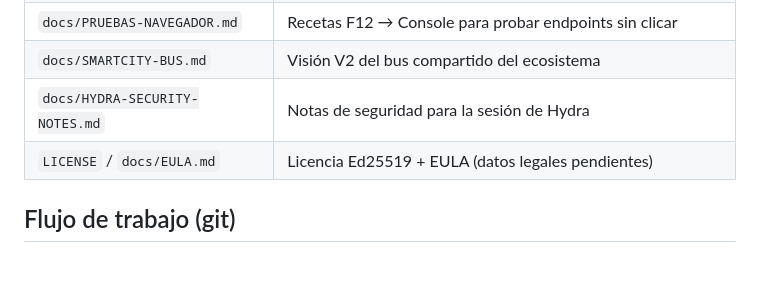
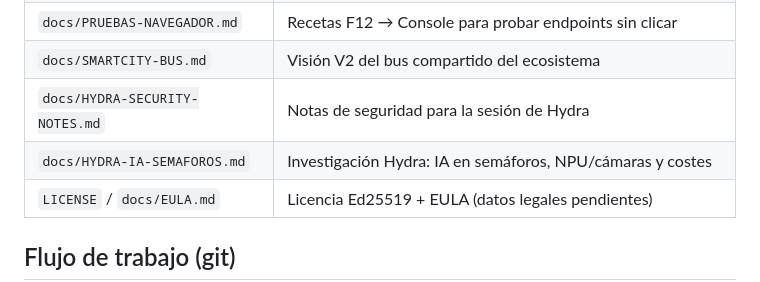
Before and after one commit to r2ocelot-ui/Phoenix-Ligth, a Markdown page: CLAUDE.md, the part around the change. Rendered like a GitHub page; blank space fills up the shorter version.

```diff
--- a/CLAUDE.md
+++ b/CLAUDE.md
@@ -25,6 +25,7 @@ Backend FastAPI + MQTT; panel web de una sola página.
 | `docs/PRUEBAS-NAVEGADOR.md` | Recetas F12 → Console para probar endpoints sin clicar |
 | `docs/SMARTCITY-BUS.md` | Visión V2 del bus compartido del ecosistema |
 | `docs/HYDRA-SECURITY-NOTES.md` | Notas de seguridad para la sesión de Hydra |
+| `docs/HYDRA-IA-SEMAFOROS.md` | Investigación Hydra: IA en semáforos, NPU/cámaras y costes |
 | `LICENSE` / `docs/EULA.md` | Licencia Ed25519 + EULA (datos legales pendientes) |
 
 ## Flujo de trabajo (git)
```
Also changed, not shown: docs/HYDRA-IA-SEMAFOROS.md (added, +101 -0 lines).
